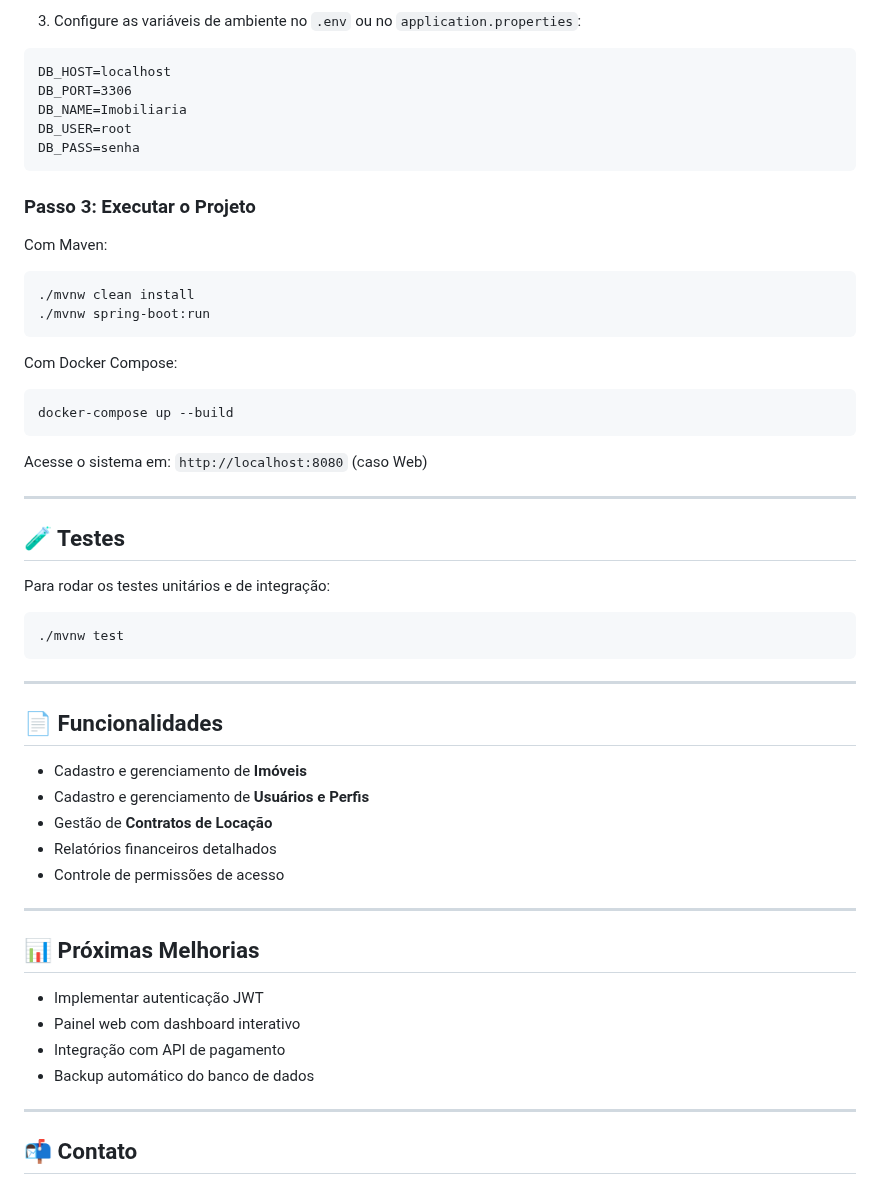
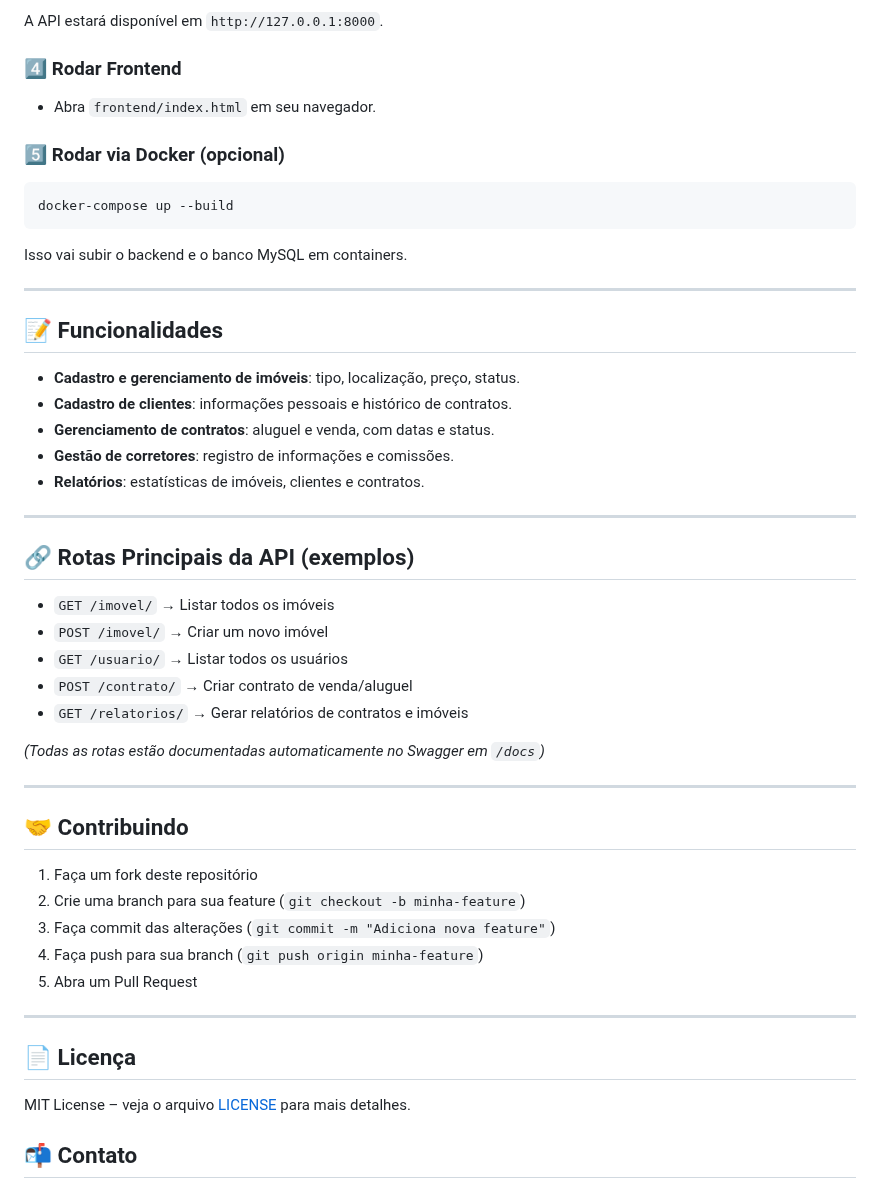
Before and after one commit to Nicolas133bruno/Imobiliaria-3-irmaos, a Markdown page: README.md, the part around one of its changes. Drawn GitHub-style.

````diff
--- a/README.md
+++ b/README.md
@@ -86,62 +63,56 @@ USE Imobiliaria;
 ```
 
-3. Configure as variáveis de ambiente no `.env` ou no `application.properties`:
+A API estará disponível em `http://127.0.0.1:8000`.
 
-```
-DB_HOST=localhost
-DB_PORT=3306
-DB_NAME=Imobiliaria
-DB_USER=root
-DB_PASS=senha
-```
+### 4️⃣ Rodar Frontend
 
-### Passo 3: Executar o Projeto
+* Abra `frontend/index.html` em seu navegador.
 
-Com Maven:
-
-```bash
-./mvnw clean install
-./mvnw spring-boot:run
-```
-
-Com Docker Compose:
+### 5️⃣ Rodar via Docker (opcional)
 
 ```bash
 docker-compose up --build
 ```
 
-Acesse o sistema em: `http://localhost:8080` (caso Web)
+Isso vai subir o backend e o banco MySQL em containers.
 
 ---
 
-## 🧪 Testes
+## 📝 Funcionalidades
 
-Para rodar os testes unitários e de integração:
-
-```bash
-./mvnw test
-```
+* **Cadastro e gerenciamento de imóveis**: tipo, localização, preço, status.
+* **Cadastro de clientes**: informações pessoais e histórico de contratos.
+* **Gerenciamento de contratos**: aluguel e venda, com datas e status.
+* **Gestão de corretores**: registro de informações e comissões.
+* **Relatórios**: estatísticas de imóveis, clientes e contratos.
 
 ---
 
-## 📄 Funcionalidades
+## 🔗 Rotas Principais da API (exemplos)
 
-* Cadastro e gerenciamento de **Imóveis**
-* Cadastro e gerenciamento de **Usuários e Perfis**
-* Gestão de **Contratos de Locação**
-* Relatórios financeiros detalhados
-* Controle de permissões de acesso
+* `GET /imovel/` → Listar todos os imóveis
+* `POST /imovel/` → Criar um novo imóvel
+* `GET /usuario/` → Listar todos os usuários
+* `POST /contrato/` → Criar contrato de venda/aluguel
+* `GET /relatorios/` → Gerar relatórios de contratos e imóveis
+
+*(Todas as rotas estão documentadas automaticamente no Swagger em `/docs`)*
 
 ---
 
-## 📊 Próximas Melhorias
+## 🤝 Contribuindo
 
-* Implementar autenticação JWT
-* Painel web com dashboard interativo
-* Integração com API de pagamento
-* Backup automático do banco de dados
+1. Faça um fork deste repositório
+2. Crie uma branch para sua feature (`git checkout -b minha-feature`)
+3. Faça commit das alterações (`git commit -m "Adiciona nova feature"`)
+4. Faça push para sua branch (`git push origin minha-feature`)
+5. Abra um Pull Request
 
 ---
+
+## 📄 Licença
+
+MIT License – veja o arquivo [LICENSE](LICENSE) para mais detalhes.
 
 ## 📬 Contato
 
````
Also changed, not shown: other parts of README.md (+36 -59 lines).
